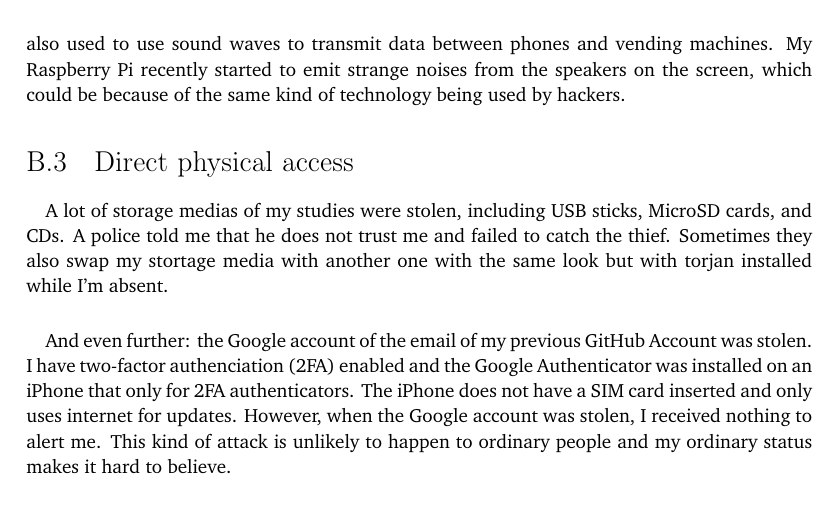
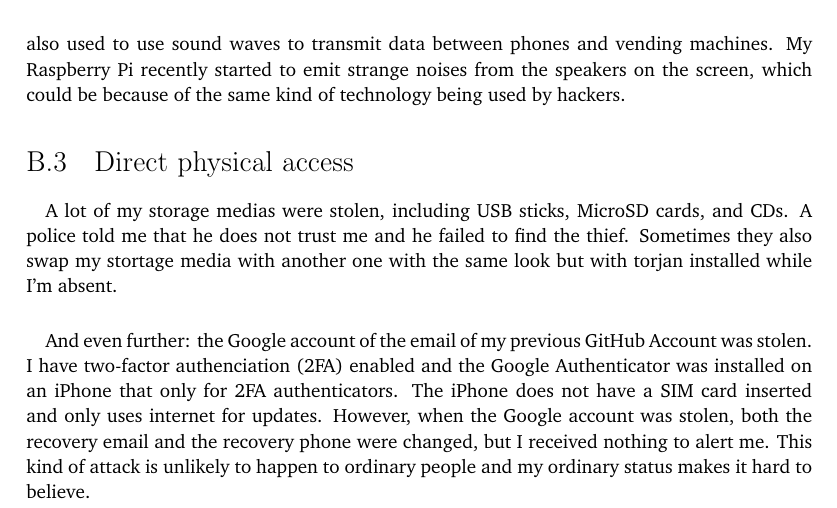
Before and after one commit to YongBinnnnnnnnnnnnnnnnnnnnnnnnnnnnnnnnn/hood, a LaTeX thesis (paper/paper.tex): part of page 68 of 72, cut so that both start at the same text. Compiled offline with pdfLaTeX.

Commit message:
Update paper.tex

```diff
--- a/paper/paper.tex
+++ b/paper/paper.tex
@@ -857,9 +857,9 @@ Another attack that can bypass a computer without a wireless device, is to use A
 
 \section{Direct physical access}
 \paragraph{}
-A lot of storage medias of my studies were stolen, including USB sticks, MicroSD cards, and CDs. A police told me that he does not trust me and failed to catch the thief. Sometimes they also swap my stortage media with another one with the same look but with torjan installed while I'm absent.
+A lot of my storage medias were stolen, including USB sticks, MicroSD cards, and CDs. A police told me that he does not trust me and he failed to find the thief. Sometimes they also swap my stortage media with another one with the same look but with torjan installed while I'm absent.
 \paragraph{}
-And even further: the Google account of the email of my previous GitHub Account was stolen. I have two-factor authenciation (2FA) enabled and the Google Authenticator was installed on an iPhone that only for 2FA authenticators. The iPhone does not have a SIM card inserted and only uses internet for updates. However, when the Google account was stolen, I received nothing to alert me. This kind of attack is unlikely to happen to ordinary people and my ordinary status makes it hard to believe.
+And even further: the Google account of the email of my previous GitHub Account was stolen. I have two-factor authenciation (2FA) enabled and the Google Authenticator was installed on an iPhone that only for 2FA authenticators. The iPhone does not have a SIM card inserted and only uses internet for updates. However, when the Google account was stolen, both the recovery email and the recovery phone were changed, but I received nothing to alert me. This kind of attack is unlikely to happen to ordinary people and my ordinary status makes it hard to believe.
 
 \backmatter
 
```
